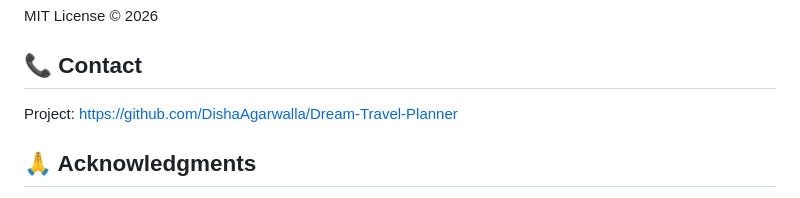
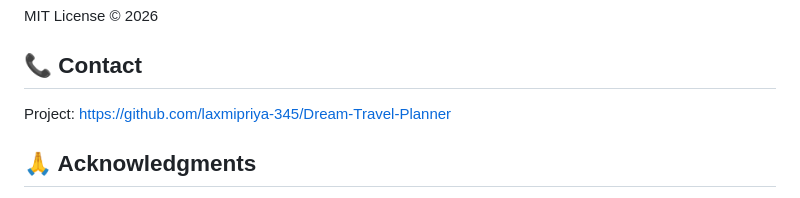
Before and after one commit to laxmipriya-345/Dream-Travel-Platform, a Markdown page: README.md, the part around the change. Rendered like a GitHub page.

```diff
--- a/README.md
+++ b/README.md
@@ -289,7 +289,7 @@ MIT License © 2026
 
 
 
-Project: https://github.com/DishaAgarwalla/Dream-Travel-Planner
+Project: https://github.com/laxmipriya-345/Dream-Travel-Planner
 
 ## 🙏 Acknowledgments
 
```
